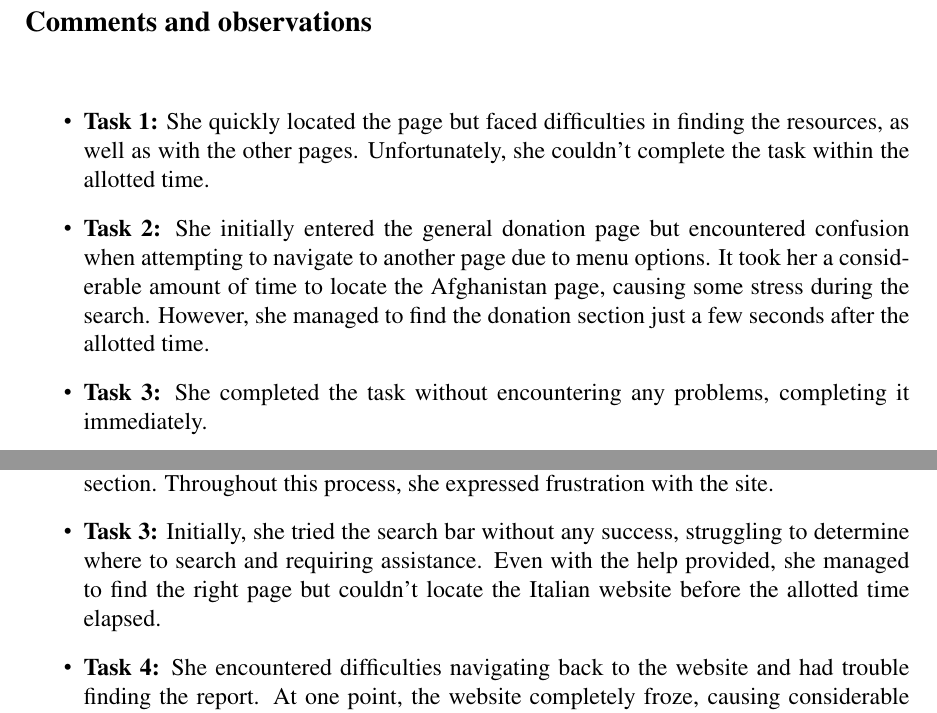
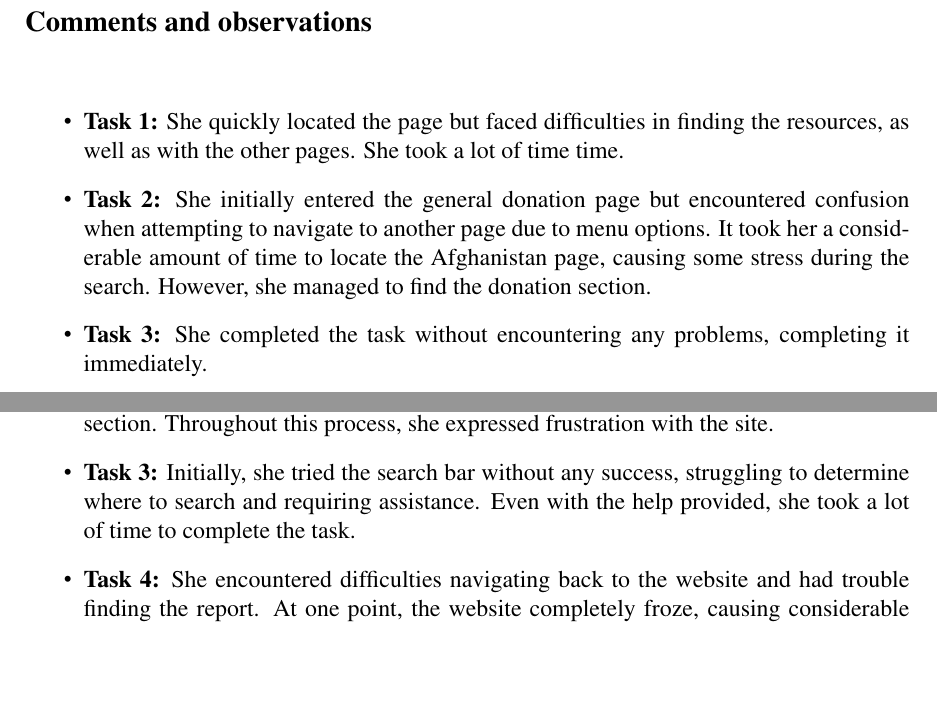
Before and after one commit to sissamatteo29/Unicef_Usability_Evaluation, a LaTeX document (main.tex, which reads root/4.Annex/6.AnnexIvanUTScores.tex): two parts of pages 67 and 69 of 82, joined at a grey line, cut so that both start at the same text, the shorter picture padded with empty space. Compiled offline with pdfLaTeX.

Commit message:
Add files via upload

```diff
--- a/root/4.Annex/6.AnnexIvanUTScores.tex
+++ b/root/4.Annex/6.AnnexIvanUTScores.tex
@@ -79,8 +79,8 @@ Along with each table there is a section dedicated to comments and observations
 
 % Space for comments here
 \begin{itemize}
-    \item \textbf{Task 1:} She quickly located the page but faced difficulties in finding the resources, as well as with the other pages. Unfortunately, she couldn't complete the task within the allotted time.
-    \item \textbf{Task 2:} She initially entered the general donation page but encountered confusion when attempting to navigate to another page due to menu options. It took her a considerable amount of time to locate the Afghanistan page, causing some stress during the search. However, she managed to find the donation section just a few seconds after the allotted time.
+    \item \textbf{Task 1:} She quickly located the page but faced difficulties in finding the resources, as well as with the other pages. She took a lot of time time.
+    \item \textbf{Task 2:} She initially entered the general donation page but encountered confusion when attempting to navigate to another page due to menu options. It took her a considerable amount of time to locate the Afghanistan page, causing some stress during the search. However, she managed to find the donation section.
     \item \textbf{Task 3:} She completed the task without encountering any problems, completing it immediately.
     \item \textbf{Task 4:} She had to resort to using the browser's back arrow. While she easily found the report, she encountered difficulties in understanding the solutions provided within it. There was a lot of confusion within the report itself.
     \item \textbf{Task 5:} She initially attempted to use the search bar but without success. Initially, she struggled to determine what to search for, but with some assistance, she managed to find the page. However, she encountered a bit of difficulty with the filters due to the abundance of options available.
@@ -169,8 +169,8 @@ Along with each table there is a section dedicated to comments and observations
 \begin{itemize}
     \item \textbf{Task 1:} She was completely disoriented by the website's organization and couldn't locate the gender page at first. Once she found it, she easily located the resources as well. There were no issues with the other pages, but she inquired about why they were different.
     \item \textbf{Task 2:} She initially entered the general donation page. After a while, she decided to change pages and searched for Afghanistan. Eventually, she quickly found the donation section. Throughout this process, she expressed frustration with the site.
-    \item \textbf{Task 3:} Initially, she tried the search bar without any success, struggling to determine where to search and requiring assistance. Even with the help provided, she managed to find the right page but couldn't locate the Italian website before the allotted time elapsed.
-    \item \textbf{Task 4:} She encountered difficulties navigating back to the website and had trouble finding the report. At one point, the website completely froze, causing considerable stress. Unfortunately, she couldn't complete the task within the allotted time.
+    \item \textbf{Task 3:} Initially, she tried the search bar without any success, struggling to determine where to search and requiring assistance. Even with the help provided, she took a lot of time to complete the task.
+    \item \textbf{Task 4:} She encountered difficulties navigating back to the website and had trouble finding the report. At one point, the website completely froze, causing considerable stress.
     \item \textbf{Task 5:} She quickly found the page but realized it seemed incorrect, prompting her to change course. Upon revisiting the page through a different path, she successfully completed the task. While the filters were easy to use, she felt confused about the rest of the process.
     \item \textbf{Task 6:} She struggled to navigate back to the website and experienced confusion and stress while trying to find the right page.
 \end{itemize}
@@ -209,7 +209,7 @@ Along with each table there is a section dedicated to comments and observations
 
 % Space for comments here
 \begin{itemize}
-    \item \textbf{Task 1:} She quickly located the "gender" page but encountered difficulties in finding the "Resources" button, feeling confused during the search within the page. Additionally, she was confused by the differences in the other pages, which she found after the allotted time had passed.
+    \item \textbf{Task 1:} She quickly located the "gender" page but encountered difficulties in finding the "Resources" button, feeling confused during the search within the page. Additionally, she was confused by the differences in the other pages, which she found after a lot of time with assistance.
     \item \textbf{Task 2:} Initially, she clicked on the donate button at the top of the website, but it wasn't immediately clear that it wasn't the correct page. Then, she attempted to search for the keyword "Afghanistan" and eventually found the right page. There was a sense of nervousness during the search process.
     \item \textbf{Task 3:} She remained nervous during the search for the page because it was not clear, even after entering the correct page. She couldn't immediately find the Italian section. The page was very confusing overall.
     \item \textbf{Task 4:} She easily found the report and then navigated to the "Solutions" section using accelerators. Initially, she focused on the first solution, but after a while, she scrolled to the others. However, it wasn't clear where the other solutions were located.
```
Also changed, not shown: root/4.Annex/6.AnnexIvanUTScores.tex (10 more changed lines).
